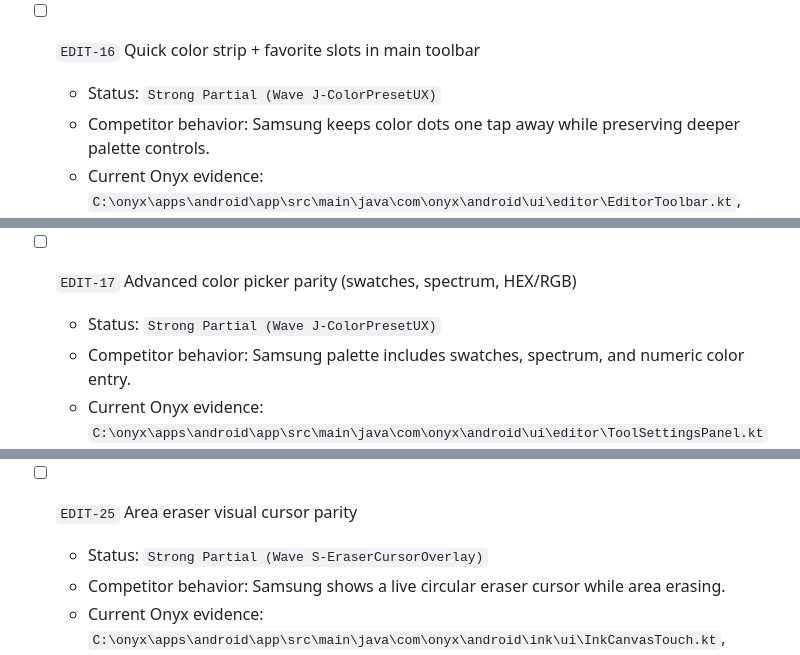
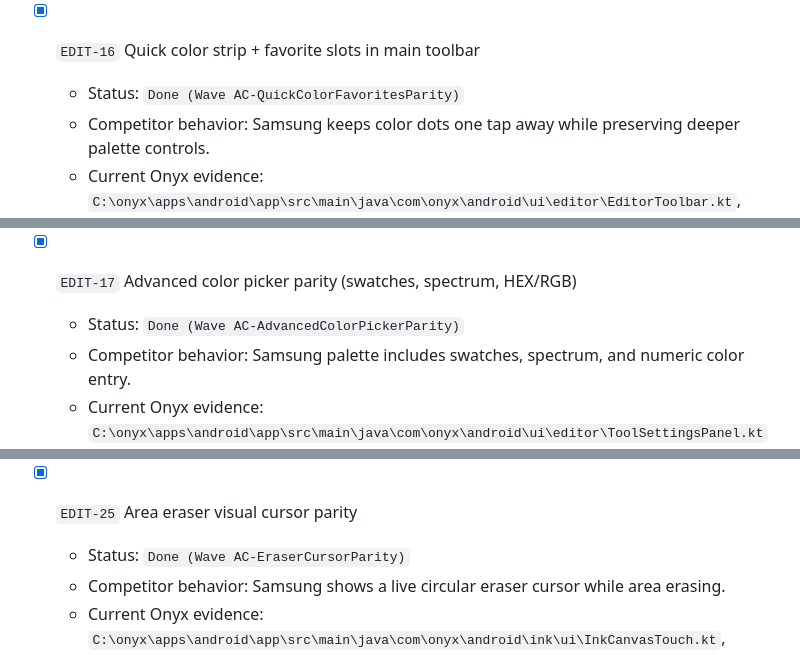
Before and after one commit to BUILT-DIFFERENT/onyx, a Markdown page: docs/architecture/competitive-gap-backlog.md, 3 parts joined by grey strips. Rendered like a GitHub page.

```diff
--- a/docs/architecture/competitive-gap-backlog.md
+++ b/docs/architecture/competitive-gap-backlog.md
@@ -472,8 +472,8 @@ This addendum expands scope without removing prior backlog work. It captures eve
   - Priority wave: `Wave Foundation`
   - Validation gate: Compose tests for pill state updates across page navigation and zoom changes.
 
-- [ ] `EDIT-16` Quick color strip + favorite slots in main toolbar
-  - Status: `Strong Partial (Wave J-ColorPresetUX)`
+- [x] `EDIT-16` Quick color strip + favorite slots in main toolbar
+  - Status: `Done (Wave AC-QuickColorFavoritesParity)`
   - Competitor behavior: Samsung keeps color dots one tap away while preserving deeper palette controls.
   - Current Onyx evidence: `C:\onyx\apps\android\app\src\main\java\com\onyx\android\ui\editor\EditorToolbar.kt`, `C:\onyx\apps\android\app\src\main\java\com\onyx\android\config\BrushPresetStore.kt`
   - What exists now: Always-visible quick color strip now uses persistent favorite slots from local store, and long-press opens advanced picker with slot reassignment.
@@ -483,8 +483,8 @@ This addendum expands scope without removing prior backlog work. It captures eve
   - Priority wave: `Wave Parity`
   - Validation gate: UI tests for quick color apply + favorite reassignment persistence.
 
-- [ ] `EDIT-17` Advanced color picker parity (swatches, spectrum, HEX/RGB)
-  - Status: `Strong Partial (Wave J-ColorPresetUX)`
+- [x] `EDIT-17` Advanced color picker parity (swatches, spectrum, HEX/RGB)
+  - Status: `Done (Wave AC-AdvancedColorPickerParity)`
   - Competitor behavior: Samsung palette includes swatches, spectrum, and numeric color entry.
   - Current Onyx evidence: `C:\onyx\apps\android\app\src\main\java\com\onyx\android\ui\editor\ToolSettingsPanel.kt`
   - What exists now: Advanced picker now includes HEX + RGB numeric controls, RGB spectrum sliders, preview, and swatch taps integrated with quick-color assignment.
@@ -572,8 +572,8 @@ This addendum expands scope without removing prior backlog work. It captures eve
   - Priority wave: `Wave Excellence`
   - Validation gate: Transform unit tests for snap thresholds + interaction tests for ruler-assisted lines.
 
-- [ ] `EDIT-25` Area eraser visual cursor parity
-  - Status: `Strong Partial (Wave S-EraserCursorOverlay)`
+- [x] `EDIT-25` Area eraser visual cursor parity
+  - Status: `Done (Wave AC-EraserCursorParity)`
   - Competitor behavior: Samsung shows a live circular eraser cursor while area erasing.
   - Current Onyx evidence: `C:\onyx\apps\android\app\src\main\java\com\onyx\android\ink\ui\InkCanvasTouch.kt`, `C:\onyx\apps\android\app\src\main\java\com\onyx\android\ui\NoteEditorScreen.kt`
   - What exists now: Active eraser gestures now drive a live eraser cursor overlay (not hover-only), and cursor radius tracks configured eraser size during erase interactions.
```
Also changed, not shown: other parts of docs/architecture/competitive-gap-backlog.md (+32 -32 lines).
